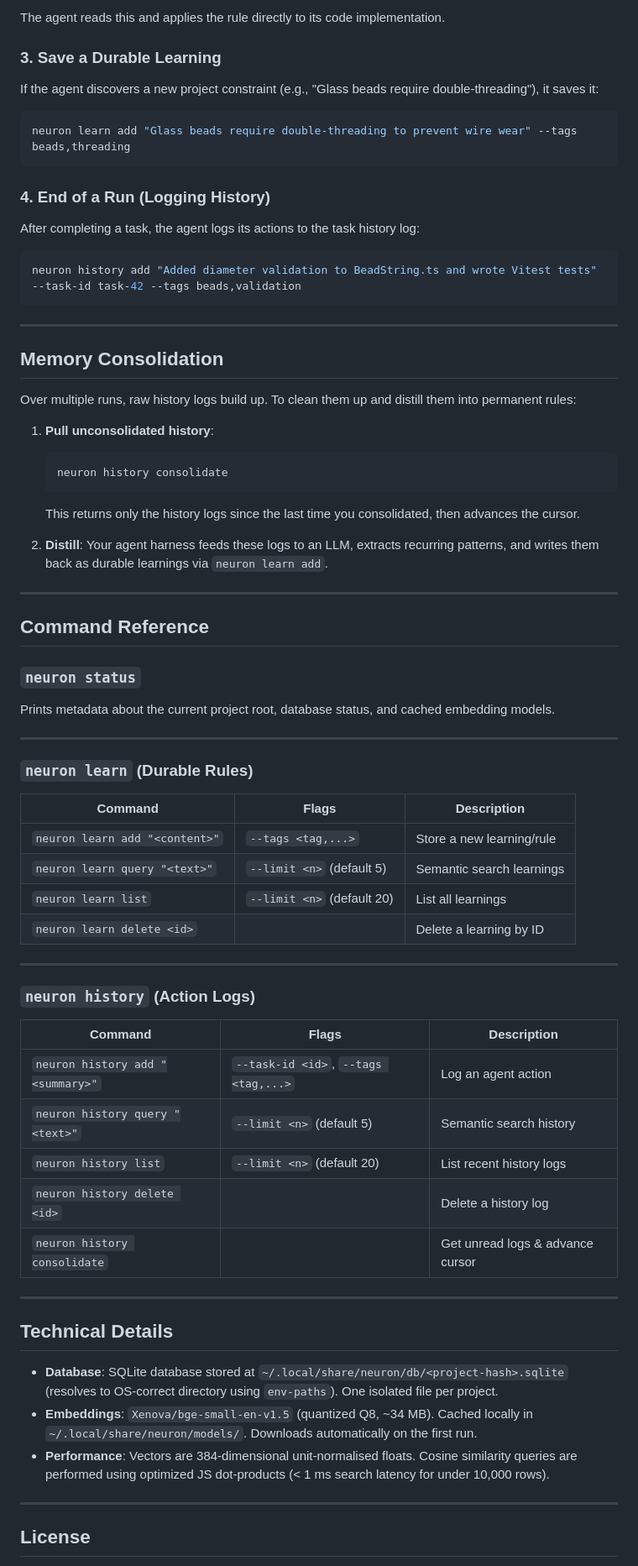
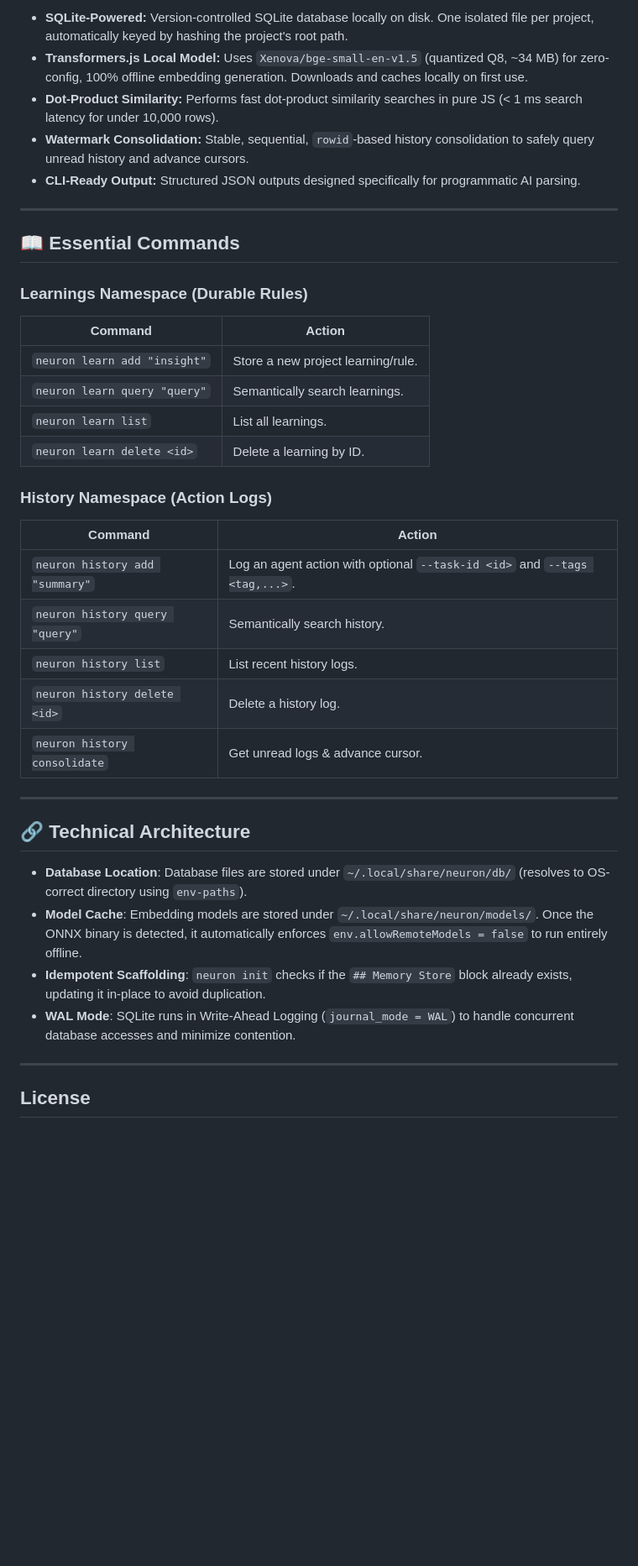
Before and after one commit to kovartravis/neuron, a Markdown page: README.md, the part around one of its changes. Shown at 84% size. GitHub-like rendering; blank space fills up the shorter version.

Commit message:
Rewrite README to match beads style and structure

````diff
--- a/README.md
+++ b/README.md
@@ -71,69 +44,38 @@ neuron learn query "bead diameter validation"
-The agent reads this and applies the rule directly to its code implementation.
-
-### 3. Save a Durable Learning
-If the agent discovers a new project constraint (e.g., "Glass beads require double-threading"), it saves it:
-
-```bash
-neuron learn add "Glass beads require double-threading to prevent wire wear" --tags beads,threading
-```
-
-### 4. End of a Run (Logging History)
-After completing a task, the agent logs its actions to the task history log:
-
-```bash
-neuron history add "Added diameter validation to BeadString.ts and wrote Vitest tests" --task-id task-42 --tags beads,validation
-```
+* **SQLite-Powered:** Version-controlled SQLite database locally on disk. One isolated file per project, automatically keyed by hashing the project's root path.
+* **Transformers.js Local Model:** Uses `Xenova/bge-small-en-v1.5` (quantized Q8, ~34 MB) for zero-config, 100% offline embedding generation. Downloads and caches locally on first use.
+* **Dot-Product Similarity:** Performs fast dot-product similarity searches in pure JS (< 1 ms search latency for under 10,000 rows).
+* **Watermark Consolidation:** Stable, sequential, `rowid`-based history consolidation to safely query unread history and advance cursors.
+* **CLI-Ready Output:** Structured JSON outputs designed specifically for programmatic AI parsing.
 
 ---
 
-## Memory Consolidation
+## 📖 Essential Commands
 
-Over multiple runs, raw history logs build up. To clean them up and distill them into permanent rules:
+### Learnings Namespace (Durable Rules)
+| Command | Action |
+| --- | --- |
+| `neuron learn add "insight"` | Store a new project learning/rule. |
+| `neuron learn query "query"` | Semantically search learnings. |
+| `neuron learn list` | List all learnings. |
+| `neuron learn delete <id>` | Delete a learning by ID. |
 
-1. **Pull unconsolidated history**:
-   ```bash
-   neuron history consolidate
-   ```
-   This returns only the history logs since the last time you consolidated, then advances the cursor.
-
-2. **Distill**:
-   Your agent harness feeds these logs to an LLM, extracts recurring patterns, and writes them back as durable learnings via `neuron learn add`.
+### History Namespace (Action Logs)
+| Command | Action |
+| --- | --- |
+| `neuron history add "summary"` | Log an agent action with optional `--task-id <id>` and `--tags <tag,...>`. |
+| `neuron history query "query"` | Semantically search history. |
+| `neuron history list` | List recent history logs. |
+| `neuron history delete <id>` | Delete a history log. |
+| `neuron history consolidate` | Get unread logs & advance cursor. |
 
 ---
 
-## Command Reference
+## 🔗 Technical Architecture
 
-### `neuron status`
-Prints metadata about the current project root, database status, and cached embedding models.
-
----
-
-### `neuron learn` (Durable Rules)
-| Command | Flags | Description |
-|---|---|---|
-| `neuron learn add "<content>"` | `--tags <tag,...>` | Store a new learning/rule |
-| `neuron learn query "<text>"` | `--limit <n>` (default 5) | Semantic search learnings |
-| `neuron learn list` | `--limit <n>` (default 20) | List all learnings |
-| `neuron learn delete <id>` | | Delete a learning by ID |
-
----
-
-### `neuron history` (Action Logs)
-| Command | Flags | Description |
-|---|---|---|
-| `neuron history add "<summary>"` | `--task-id <id>`, `--tags <tag,...>` | Log an agent action |
-| `neuron history query "<text>"` | `--limit <n>` (default 5) | Semantic search history |
-| `neuron history list` | `--limit <n>` (default 20) | List recent history logs |
-| `neuron history delete <id>` | | Delete a history log |
-| `neuron history consolidate` | | Get unread logs & advance cursor |
-
----
-
-## Technical Details
-
-- **Database**: SQLite database stored at `~/.local/share/neuron/db/<project-hash>.sqlite` (resolves to OS-correct directory using `env-paths`). One isolated file per project.
-- **Embeddings**: `Xenova/bge-small-en-v1.5` (quantized Q8, ~34 MB). Cached locally in `~/.local/share/neuron/models/`. Downloads automatically on the first run.
-- **Performance**: Vectors are 384-dimensional unit-normalised floats. Cosine similarity queries are performed using optimized JS dot-products (< 1 ms search latency for under 10,000 rows).
+* **Database Location**: Database files are stored under `~/.local/share/neuron/db/` (resolves to OS-correct directory using `env-paths`).
+* **Model Cache**: Embedding models are stored under `~/.local/share/neuron/models/`. Once the ONNX binary is detected, it automatically enforces `env.allowRemoteModels = false` to run entirely offline.
+* **Idempotent Scaffolding**: `neuron init` checks if the `## Memory Store` block already exists, updating it in-place to avoid duplication.
+* **WAL Mode**: SQLite runs in Write-Ahead Logging (`journal_mode = WAL`) to handle concurrent database accesses and minimize contention.
 
 ---
 
````
Also changed, not shown: other parts of README.md (+26 -53 lines).
